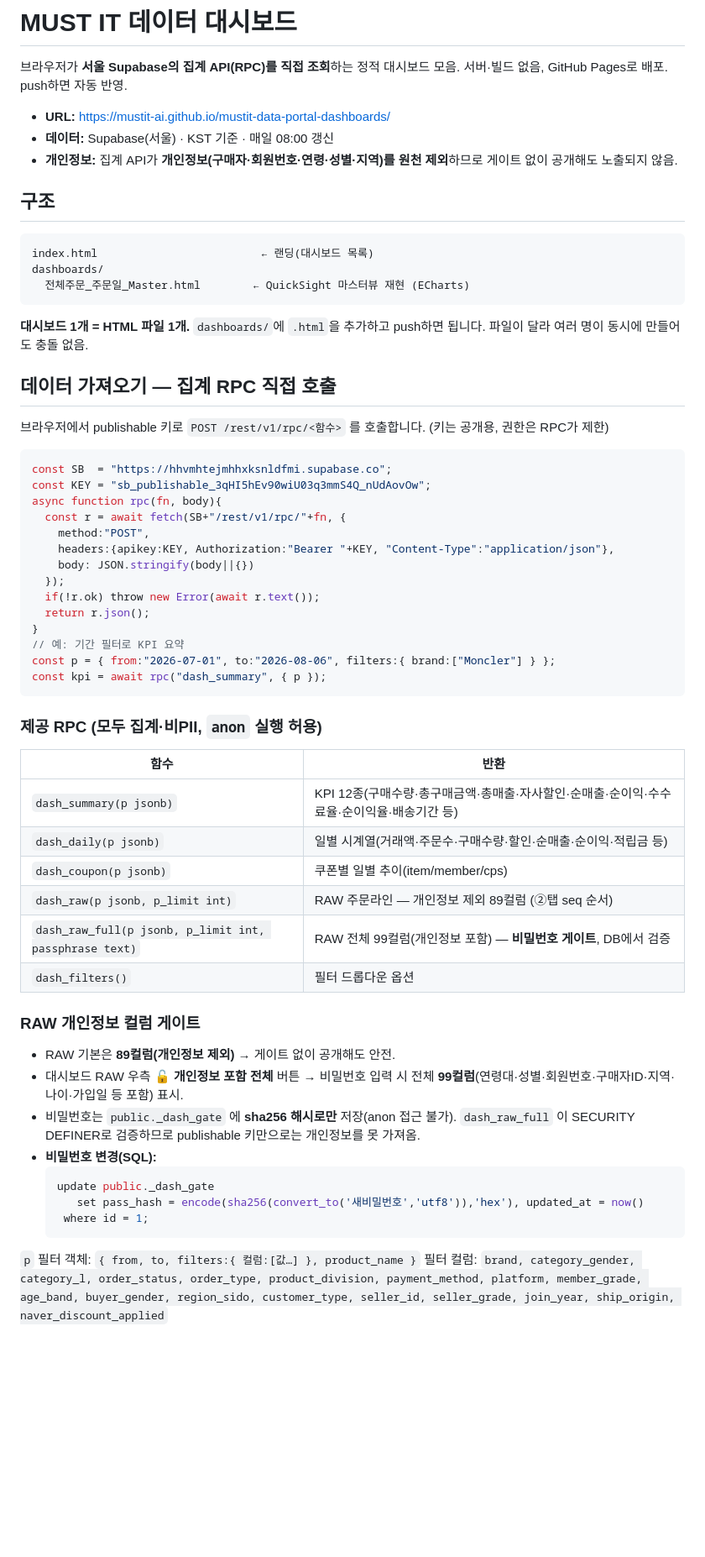
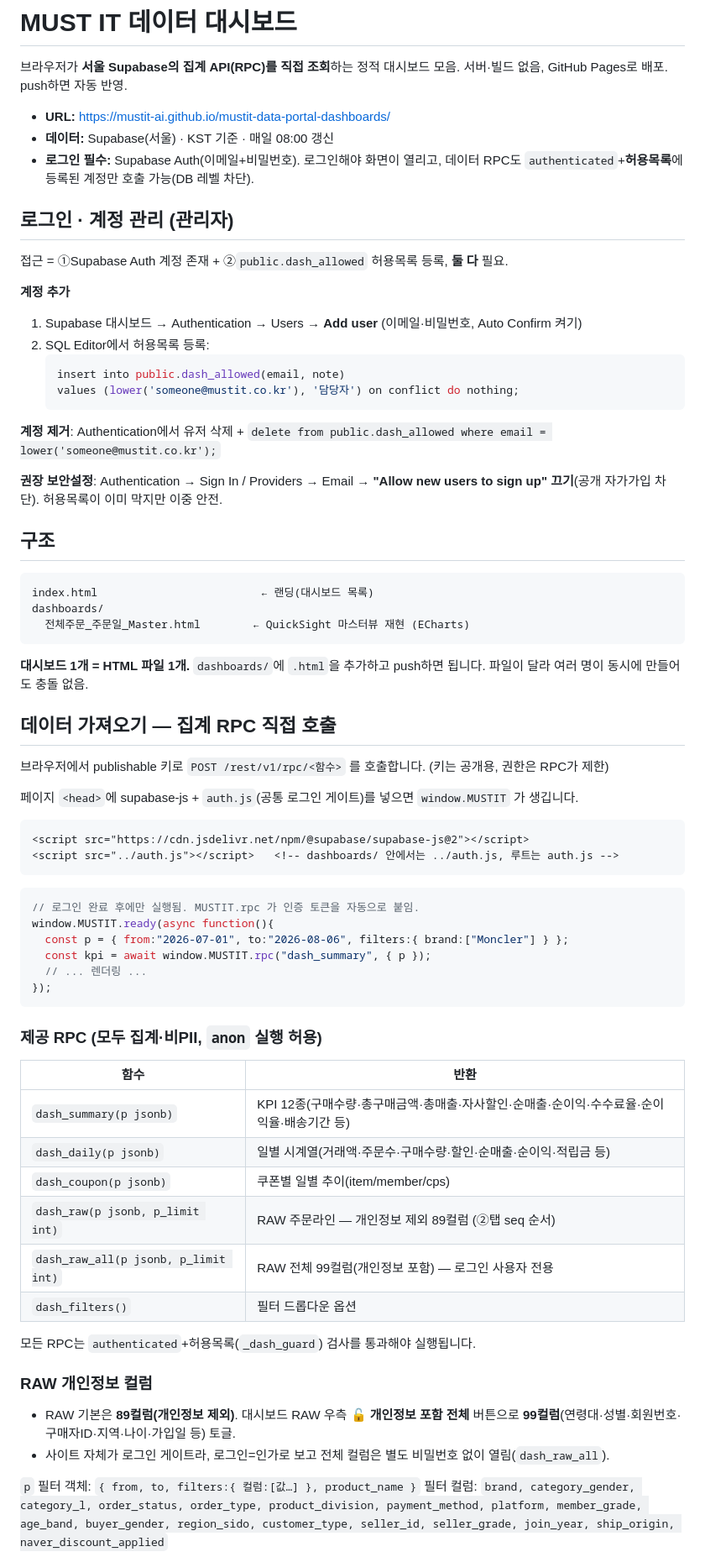
Before and after one commit to MUSTIT-AI/mustit-data-portal-dashboards, a Markdown page: README.md, the part around one of its changes. Shown at 84% size. GitHub-like rendering; blank space fills up the shorter version.

Commit message:
README: 로그인 게이트·허용목록 계정관리·보안메모 갱신
Co-Authored-By: Claude Opus 4.8 <noreply@anthropic.com>

````diff
--- a/README.md
+++ b/README.md
@@ -5,7 +5,22 @@
 
 - **URL:** https://mustit-ai.github.io/mustit-data-portal-dashboards/
 - **데이터:** Supabase(서울) · KST 기준 · 매일 08:00 갱신
-- **개인정보:** 집계 API가 **개인정보(구매자·회원번호·연령·성별·지역)를 원천 제외**하므로 게이트 없이 공개해도 노출되지 않음.
+- **로그인 필수:** Supabase Auth(이메일+비밀번호). 로그인해야 화면이 열리고, 데이터 RPC도 `authenticated`+**허용목록**에 등록된 계정만 호출 가능(DB 레벨 차단).
+
+## 로그인 · 계정 관리 (관리자)
+
+접근 = ①Supabase Auth 계정 존재 + ②`public.dash_allowed` 허용목록 등록, **둘 다** 필요.
+
+**계정 추가**
+1. Supabase 대시보드 → Authentication → Users → **Add user** (이메일·비밀번호, Auto Confirm 켜기)
+2. SQL Editor에서 허용목록 등록:
+   ```sql
+   insert into public.dash_allowed(email, note)
+   values (lower('someone@mustit.co.kr'), '담당자') on conflict do nothing;
+   ```
+**계정 제거**: Authentication에서 유저 삭제 + `delete from public.dash_allowed where email = lower('someone@mustit.co.kr');`
+
+**권장 보안설정**: Authentication → Sign In / Providers → Email → **"Allow new users to sign up" 끄기**(공개 자가가입 차단). 허용목록이 이미 막지만 이중 안전.
 
 ## 구조
 
@@ -21,21 +36,18 @@ dashboards/
 
 브라우저에서 publishable 키로 `POST /rest/v1/rpc/<함수>` 를 호출합니다. (키는 공개용, 권한은 RPC가 제한)
 
+페이지 `<head>`에 supabase-js + `auth.js`(공통 로그인 게이트)를 넣으면 `window.MUSTIT` 가 생깁니다.
+```html
+<script src="https://cdn.jsdelivr.net/npm/@supabase/supabase-js@2"></script>
+<script src="../auth.js"></script>   <!-- dashboards/ 안에서는 ../auth.js, 루트는 auth.js -->
+```
 ```js
-const SB  = "https://hhvmhtejmhhxksnldfmi.supabase.co";
-const KEY = "sb_publishable_3qHI5hEv90wiU03q3mmS4Q_nUdAovOw";
-async function rpc(fn, body){
-  const r = await fetch(SB+"/rest/v1/rpc/"+fn, {
-    method:"POST",
-    headers:{apikey:KEY, Authorization:"Bearer "+KEY, "Content-Type":"application/json"},
-    body: JSON.stringify(body||{})
-  });
-  if(!r.ok) throw new Error(await r.text());
-  return r.json();
-}
-// 예: 기간 필터로 KPI 요약
-const p = { from:"2026-07-01", to:"2026-08-06", filters:{ brand:["Moncler"] } };
-const kpi = await rpc("dash_summary", { p });
+// 로그인 완료 후에만 실행됨. MUSTIT.rpc 가 인증 토큰을 자동으로 붙임.
+window.MUSTIT.ready(async function(){
+  const p = { from:"2026-07-01", to:"2026-08-06", filters:{ brand:["Moncler"] } };
+  const kpi = await window.MUSTIT.rpc("dash_summary", { p });
+  // ... 렌더링 ...
+});
 ```
 
 ### 제공 RPC (모두 집계·비PII, `anon` 실행 허용)
@@ -45,19 +57,14 @@ const kpi = await rpc("dash_summary", { p });
 | `dash_daily(p jsonb)` | 일별 시계열(거래액·주문수·구매수량·할인·순매출·순이익·적립금 등) |
 | `dash_coupon(p jsonb)` | 쿠폰별 일별 추이(item/member/cps) |
 | `dash_raw(p jsonb, p_limit int)` | RAW 주문라인 — 개인정보 제외 89컬럼 (②탭 seq 순서) |
-| `dash_raw_full(p jsonb, p_limit int, passphrase text)` | RAW 전체 99컬럼(개인정보 포함) — **비밀번호 게이트**, DB에서 검증 |
+| `dash_raw_all(p jsonb, p_limit int)` | RAW 전체 99컬럼(개인정보 포함) — 로그인 사용자 전용 |
 | `dash_filters()` | 필터 드롭다운 옵션 |
 
-### RAW 개인정보 컬럼 게이트
-- RAW 기본은 **89컬럼(개인정보 제외)** → 게이트 없이 공개해도 안전.
-- 대시보드 RAW 우측 **🔓 개인정보 포함 전체** 버튼 → 비밀번호 입력 시 전체 **99컬럼**(연령대·성별·회원번호·구매자ID·지역·나이·가입일 등 포함) 표시.
-- 비밀번호는 `public._dash_gate` 에 **sha256 해시로만** 저장(anon 접근 불가). `dash_raw_full` 이 SECURITY DEFINER로 검증하므로 publishable 키만으로는 개인정보를 못 가져옴.
-- **비밀번호 변경(SQL):**
-  ```sql
-  update public._dash_gate
-     set pass_hash = encode(sha256(convert_to('새비밀번호','utf8')),'hex'), updated_at = now()
-   where id = 1;
-  ```
+모든 RPC는 `authenticated`+허용목록(`_dash_guard`) 검사를 통과해야 실행됩니다.
+
+### RAW 개인정보 컬럼
+- RAW 기본은 **89컬럼(개인정보 제외)**. 대시보드 RAW 우측 **🔓 개인정보 포함 전체** 버튼으로 **99컬럼**(연령대·성별·회원번호·구매자ID·지역·나이·가입일 등) 토글.
+- 사이트 자체가 로그인 게이트라, 로그인=인가로 보고 전체 컬럼은 별도 비밀번호 없이 열림(`dash_raw_all`).
 
 `p` 필터 객체: `{ from, to, filters:{ 컬럼:[값…] }, product_name }`
 필터 컬럼: `brand, category_gender, category_l, order_status, order_type, product_division, payment_method, platform, member_grade, age_band, buyer_gender, region_sido, customer_type, seller_id, seller_grade, join_year, ship_origin, naver_discount_applied`
````
Also changed, not shown: other parts of README.md (+5 -3 lines).
